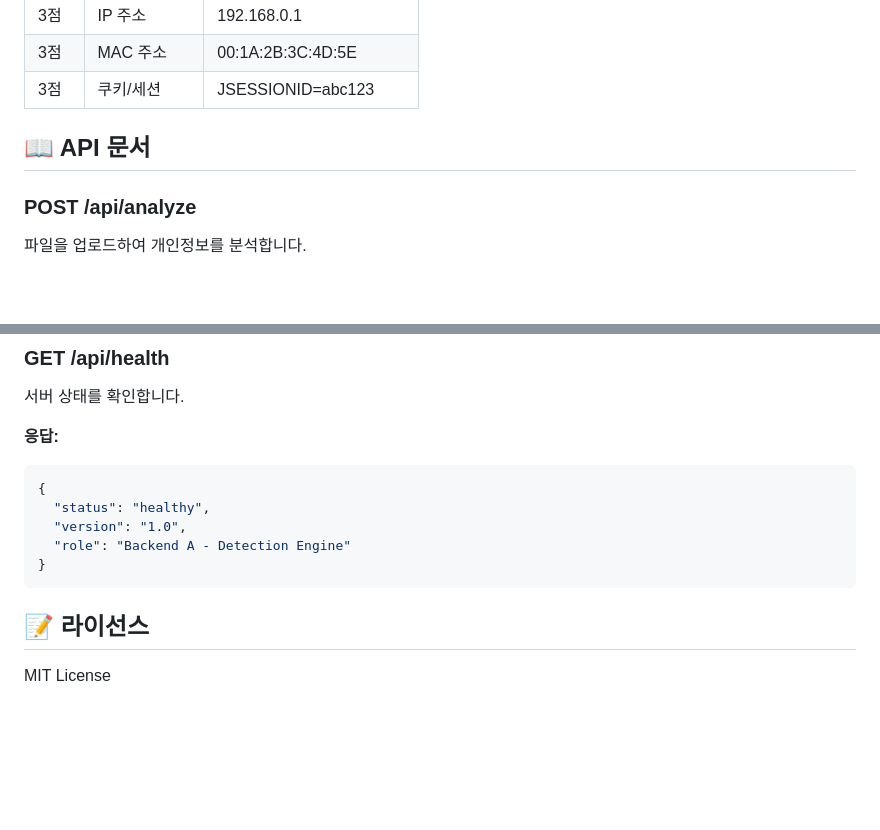
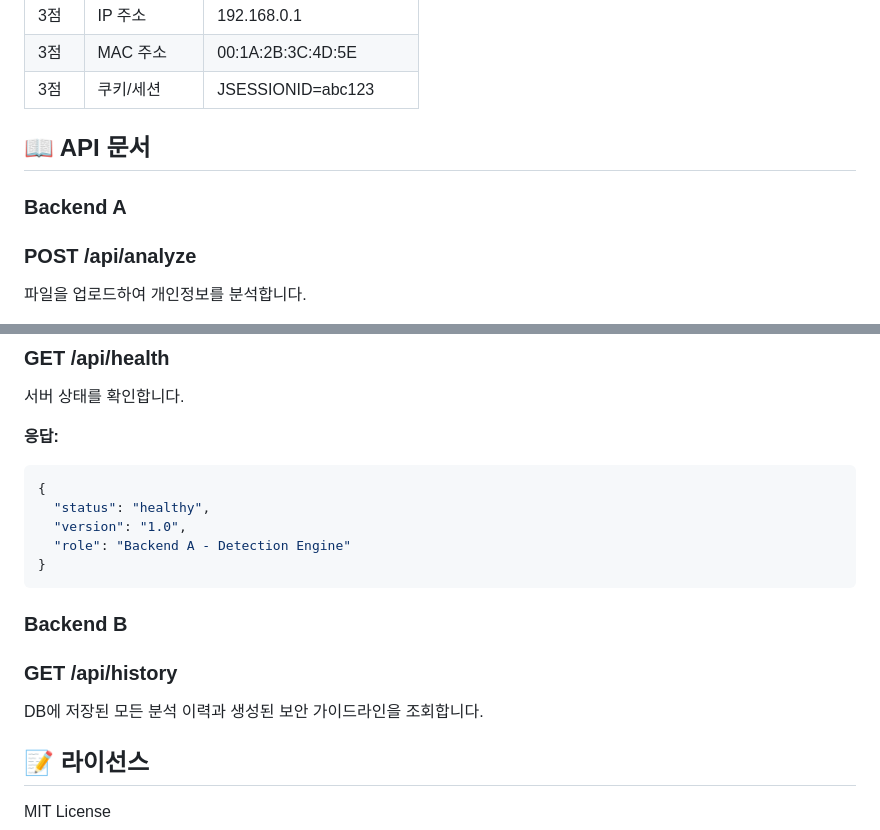
Before and after one commit to bearonyeon/pii-detection-system-main, a Markdown page: README.md, 2 parts joined by grey strips. Drawn GitHub-style; blank space fills up the shorter version.

````diff
--- a/README.md
+++ b/README.md
@@ -88,6 +118,7 @@ pii-detection-system/
 
 ## 📖 API 문서
 
+### Backend A
 ### POST /api/analyze
 파일을 업로드하여 개인정보를 분석합니다.
 
@@ -134,6 +165,9 @@ Body: files (파일 배열)
 }
 ```
 
+### Backend B
+### GET /api/history
+DB에 저장된 모든 분석 이력과 생성된 보안 가이드라인을 조회합니다.
 
 ## 📝 라이선스
 
````
Also changed, not shown: other parts of README.md (+40 -10 lines).
